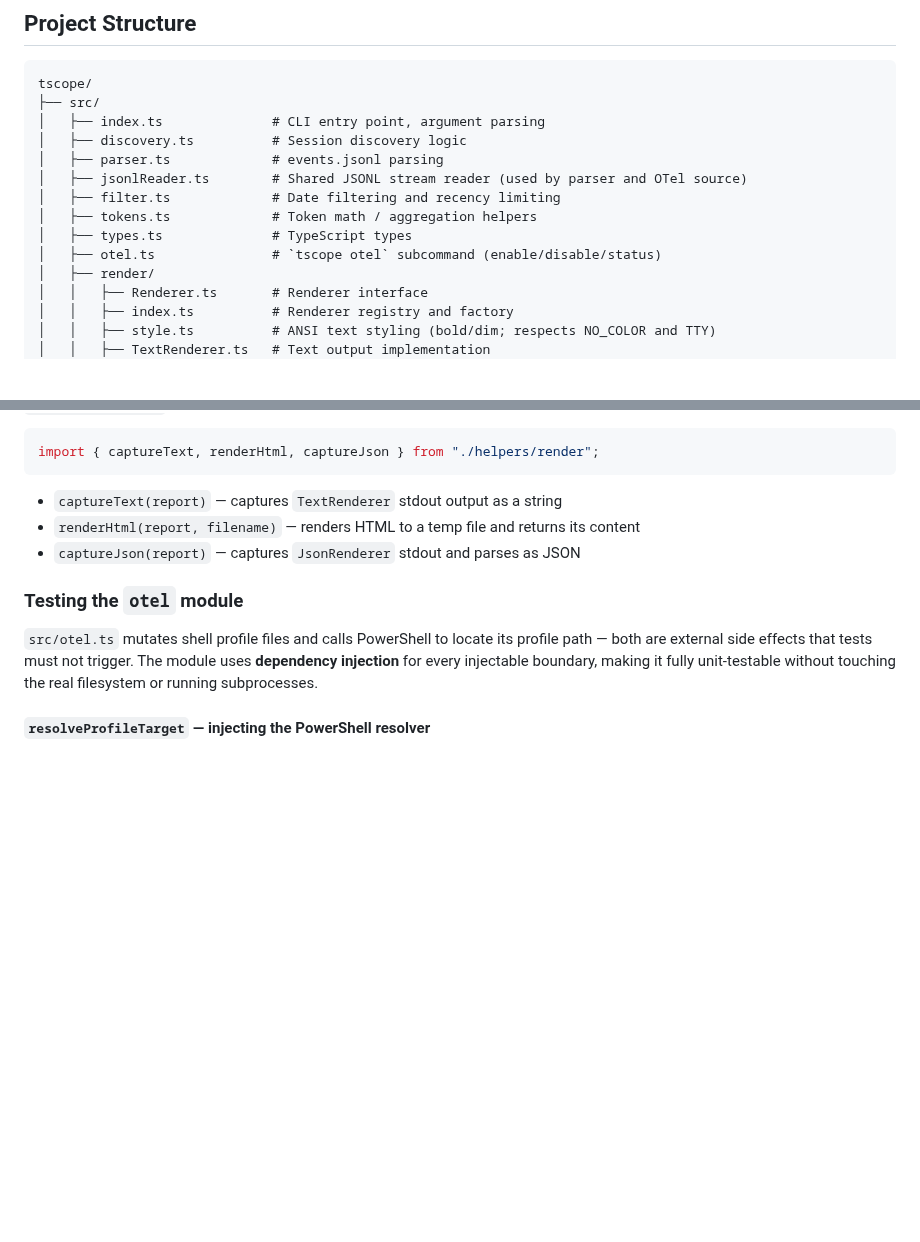
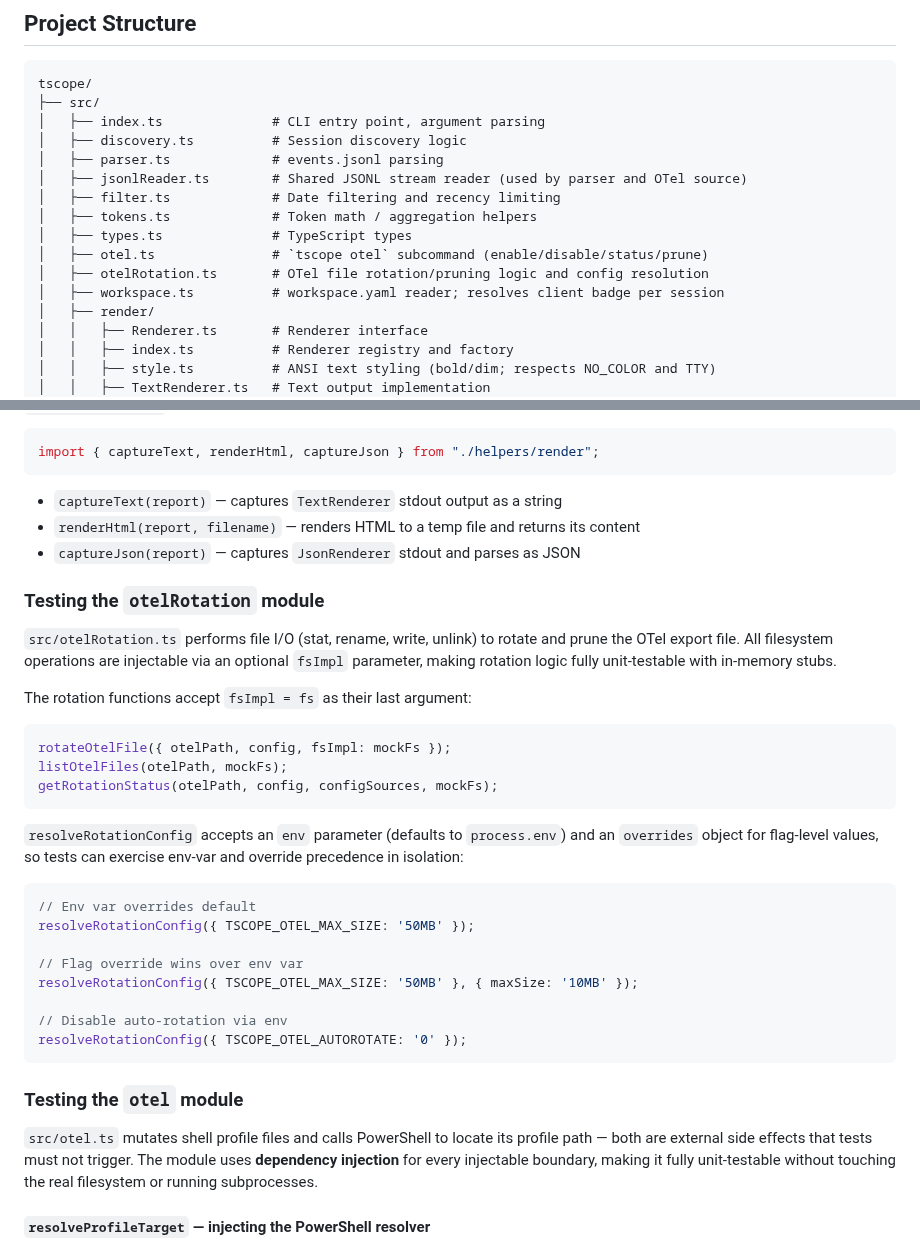
Before and after one commit to robpitcher/tscope, a Markdown page: docs/development.md, 2 parts joined by grey strips. Drawn GitHub-style; blank space fills up the shorter version.

Commit message:
docs: add otelRotation.ts and workspace.ts to project structure; refresh screenshots
- Add otelRotation.ts (rotation/pruning logic) and workspace.ts (client badge)
  to the project structure tree in docs/development.md — both were missing.
- Add a testing guide for the otelRotation module, documenting its injectable
  fsImpl and env/overrides parameters (mirrors the existing otel module guide).
- Regenerate docs/images/dashboard-light.png and docs/images/dashboard-dark.png
  from synthetic data via the screenshot-dashboard.mjs script to keep them in
  sync with the current HtmlRenderer output.

Co-authored-by: Copilot <223556219+Copilot@users.noreply.github.com>

````diff
--- a/docs/development.md
+++ b/docs/development.md
@@ -12,7 +12,9 @@ tscope/
 │   ├── filter.ts             # Date filtering and recency limiting
 │   ├── tokens.ts             # Token math / aggregation helpers
 │   ├── types.ts              # TypeScript types
-│   ├── otel.ts               # `tscope otel` subcommand (enable/disable/status)
+│   ├── otel.ts               # `tscope otel` subcommand (enable/disable/status/prune)
+│   ├── otelRotation.ts       # OTel file rotation/pruning logic and config resolution
+│   ├── workspace.ts          # workspace.yaml reader; resolves client badge per session
 │   ├── render/
 │   │   ├── Renderer.ts       # Renderer interface
 │   │   ├── index.ts          # Renderer registry and factory
@@ -212,6 +214,31 @@ import { captureText, renderHtml, captureJson } from "./helpers/render";
 - `renderHtml(report, filename)` — renders HTML to a temp file and returns its content
 - `captureJson(report)` — captures `JsonRenderer` stdout and parses as JSON
 
+### Testing the `otelRotation` module
+
+`src/otelRotation.ts` performs file I/O (stat, rename, write, unlink) to rotate and prune the OTel export file. All filesystem operations are injectable via an optional `fsImpl` parameter, making rotation logic fully unit-testable with in-memory stubs.
+
+The rotation functions accept `fsImpl = fs` as their last argument:
+
+```typescript
+rotateOtelFile({ otelPath, config, fsImpl: mockFs });
+listOtelFiles(otelPath, mockFs);
+getRotationStatus(otelPath, config, configSources, mockFs);
+```
+
+`resolveRotationConfig` accepts an `env` parameter (defaults to `process.env`) and an `overrides` object for flag-level values, so tests can exercise env-var and override precedence in isolation:
+
+```typescript
+// Env var overrides default
+resolveRotationConfig({ TSCOPE_OTEL_MAX_SIZE: '50MB' });
+
+// Flag override wins over env var
+resolveRotationConfig({ TSCOPE_OTEL_MAX_SIZE: '50MB' }, { maxSize: '10MB' });
+
+// Disable auto-rotation via env
+resolveRotationConfig({ TSCOPE_OTEL_AUTOROTATE: '0' });
+```
+
 ### Testing the `otel` module
 
 `src/otel.ts` mutates shell profile files and calls PowerShell to locate its profile path — both are external side effects that tests must not trigger. The module uses **dependency injection** for every injectable boundary, making it fully unit-testable without touching the real filesystem or running subprocesses.
````
Also changed, not shown: docs/images/dashboard-dark.png, docs/images/dashboard-light.png.
